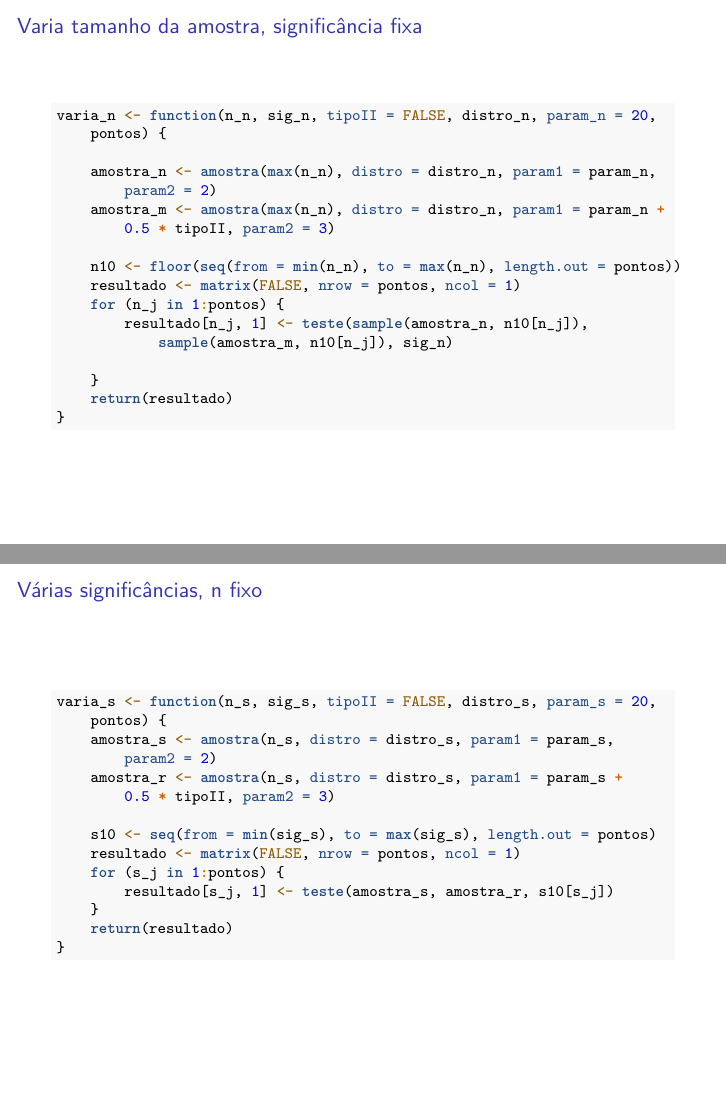
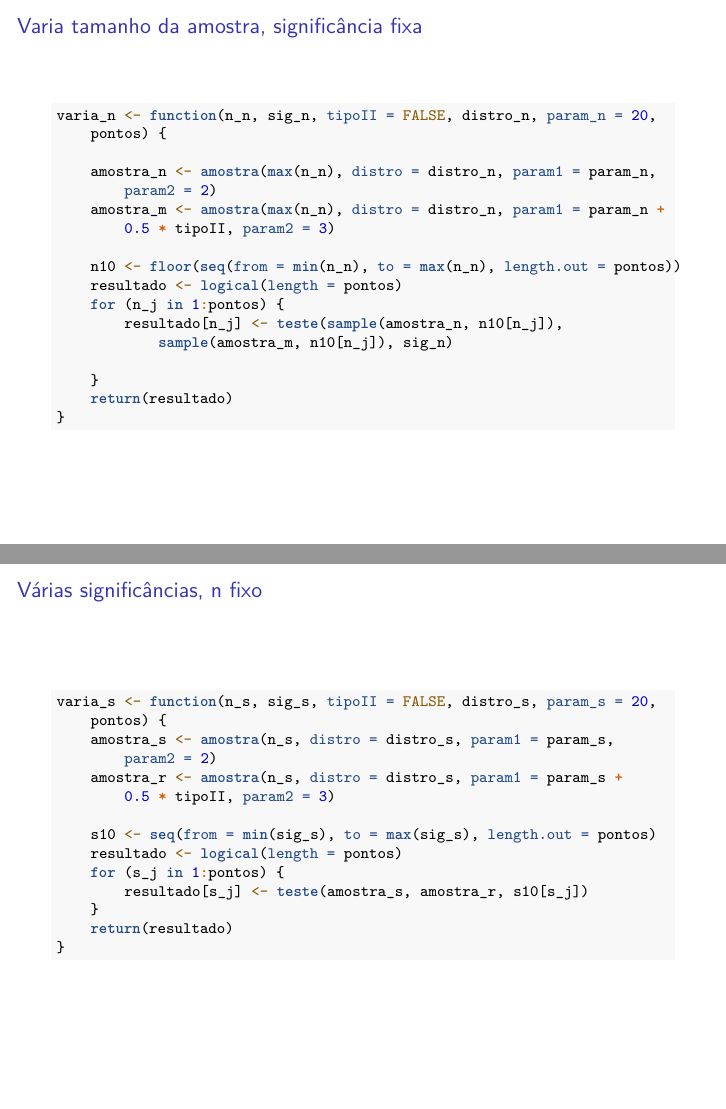
Before and after one commit to rafaelschipiura/trabalho-IeII, an R Markdown document (trabalho.Rmd): pages 6 and 7 of 13 before the commit and pages 6 and 7 of 9 after it, joined at a grey line. Rendered offline with R 4.5, knitr and Pandoc, then LaTeX, with nearby package versions; some code elsewhere in the file could not run offline.

Commit message:
usa vetor invés de matriz de uma coluna

```diff
--- a/trabalho.Rmd
+++ b/trabalho.Rmd
@@ -95,9 +95,9 @@ varia_n <- function(n_n, sig_n, tipoII=FALSE, distro_n, param_n = 20, pontos){
    amostra_m <- amostra(max(n_n), distro=distro_n, param1=param_n + 0.5 * tipoII, param2=3)
 
    n10 <- floor(seq(from=min(n_n), to=max(n_n), length.out=pontos))
-   resultado <- matrix(FALSE, nrow=pontos, ncol=1)
+   resultado <- logical(length=pontos)
    for(n_j in 1:pontos){
-      resultado[n_j, 1] <- teste( sample(amostra_n, n10[n_j]), sample(amostra_m, n10[n_j]), sig_n)
+      resultado[n_j] <- teste( sample(amostra_n, n10[n_j]), sample(amostra_m, n10[n_j]), sig_n)
 
    }
    return(resultado)
@@ -114,9 +114,9 @@ varia_s <- function(n_s, sig_s, tipoII=FALSE, distro_s, param_s = 20, pontos){
    amostra_r <- amostra(n_s, distro=distro_s, param1=param_s + 0.5 * tipoII, param2=3)
 
    s10 <- seq(from=min(sig_s), to=max(sig_s), length.out=pontos)
-   resultado <- matrix(FALSE, nrow=pontos, ncol=1)
+   resultado <- logical(length=pontos)
    for(s_j in 1:pontos){
-      resultado[s_j, 1] <- teste(amostra_s, amostra_r, s10[s_j])
+      resultado[s_j] <- teste(amostra_s, amostra_r, s10[s_j])
    }
    return(resultado)
 }
```
